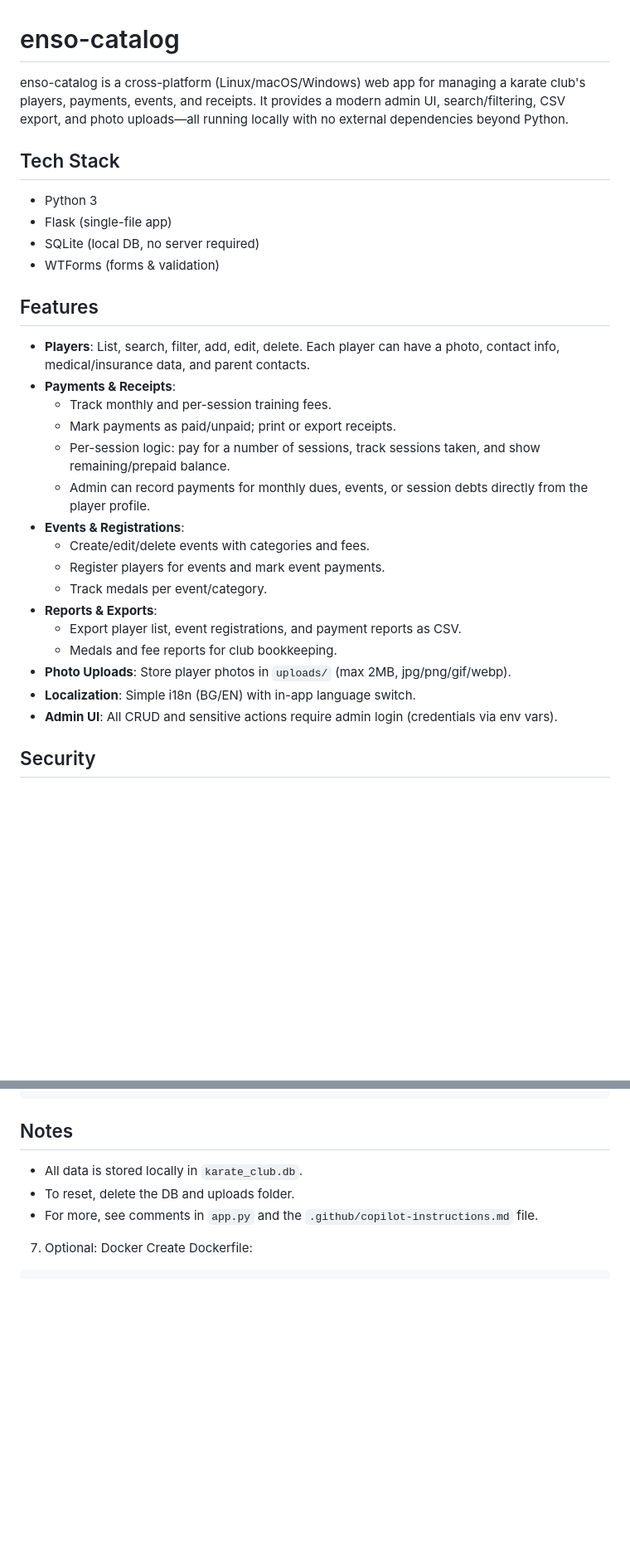
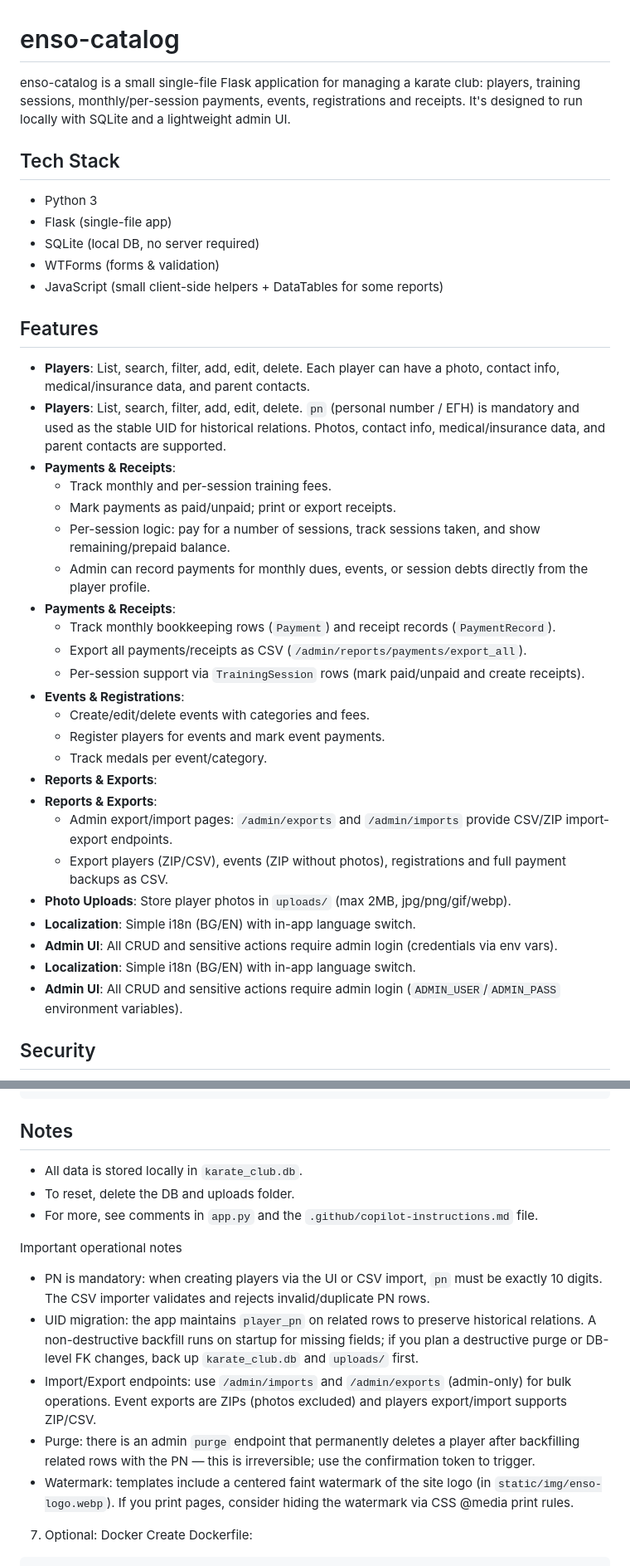
Before and after one commit to rgeorgie/enso-catalog, a Markdown page: README.md, 2 parts joined by grey strips. Shown at 83% size. GitHub-like rendering; blank space fills up the shorter version.

```diff
--- a/README.md
+++ b/README.md
@@ -1,31 +1,40 @@
 # enso-catalog
 
-enso-catalog is a cross-platform (Linux/macOS/Windows) web app for managing a karate club's players, payments, events, and receipts. It provides a modern admin UI, search/filtering, CSV export, and photo uploads—all running locally with no external dependencies beyond Python.
+enso-catalog is a small single-file Flask application for managing a karate club: players, training sessions, monthly/per-session payments, events, registrations and receipts. It's designed to run locally with SQLite and a lightweight admin UI.
 
 ## Tech Stack
 - Python 3
 - Flask (single-file app)
 - SQLite (local DB, no server required)
 - WTForms (forms & validation)
+ - JavaScript (small client-side helpers + DataTables for some reports)
 
 ## Features
 
 - **Players**: List, search, filter, add, edit, delete. Each player can have a photo, contact info, medical/insurance data, and parent contacts.
+ - **Players**: List, search, filter, add, edit, delete. `pn` (personal number / ЕГН) is mandatory and used as the stable UID for historical relations. Photos, contact info, medical/insurance data, and parent contacts are supported.
 - **Payments & Receipts**:
     - Track monthly and per-session training fees.
     - Mark payments as paid/unpaid; print or export receipts.
     - Per-session logic: pay for a number of sessions, track sessions taken, and show remaining/prepaid balance.
     - Admin can record payments for monthly dues, events, or session debts directly from the player profile.
+ - **Payments & Receipts**:
+     - Track monthly bookkeeping rows (`Payment`) and receipt records (`PaymentRecord`).
+     - Export all payments/receipts as CSV (`/admin/reports/payments/export_all`).
+     - Per-session support via `TrainingSession` rows (mark paid/unpaid and create receipts).
 - **Events & Registrations**:
     - Create/edit/delete events with categories and fees.
     - Register players for events and mark event payments.
     - Track medals per event/category.
 - **Reports & Exports**:
-    - Export player list, event registrations, and payment reports as CSV.
-    - Medals and fee reports for club bookkeeping.
+ - **Reports & Exports**:
+    - Admin export/import pages: `/admin/exports` and `/admin/imports` provide CSV/ZIP import-export endpoints.
+    - Export players (ZIP/CSV), events (ZIP without photos), registrations and full payment backups as CSV.
 - **Photo Uploads**: Store player photos in `uploads/` (max 2MB, jpg/png/gif/webp).
 - **Localization**: Simple i18n (BG/EN) with in-app language switch.
 - **Admin UI**: All CRUD and sensitive actions require admin login (credentials via env vars).
+ - **Localization**: Simple i18n (BG/EN) with in-app language switch.
+ - **Admin UI**: All CRUD and sensitive actions require admin login (`ADMIN_USER`/`ADMIN_PASS` environment variables).
 
 ## Security
 - Admin login (username/password from environment variables)
@@ -90,6 +103,13 @@ python app.py
 - All data is stored locally in `karate_club.db`.
 - To reset, delete the DB and uploads folder.
 - For more, see comments in `app.py` and the `.github/copilot-instructions.md` file.
+
+Important operational notes
+- PN is mandatory: when creating players via the UI or CSV import, `pn` must be exactly 10 digits. The CSV importer validates and rejects invalid/duplicate PN rows.
+- UID migration: the app maintains `player_pn` on related rows to preserve historical relations. A non-destructive backfill runs on startup for missing fields; if you plan a destructive purge or DB-level FK changes, back up `karate_club.db` and `uploads/` first.
+- Import/Export endpoints: use `/admin/imports` and `/admin/exports` (admin-only) for bulk operations. Event exports are ZIPs (photos excluded) and players export/import supports ZIP/CSV.
+- Purge: there is an admin `purge` endpoint that permanently deletes a player after backfilling related rows with the PN — this is irreversible; use the confirmation token to trigger.
+- Watermark: templates include a centered faint watermark of the site logo (in `static/img/enso-logo.webp`). If you print pages, consider hiding the watermark via CSS @media print rules.
 
 7) Optional: Docker
 Create Dockerfile:
```
Also changed, not shown: other parts of README.md (+4 -0 lines).
